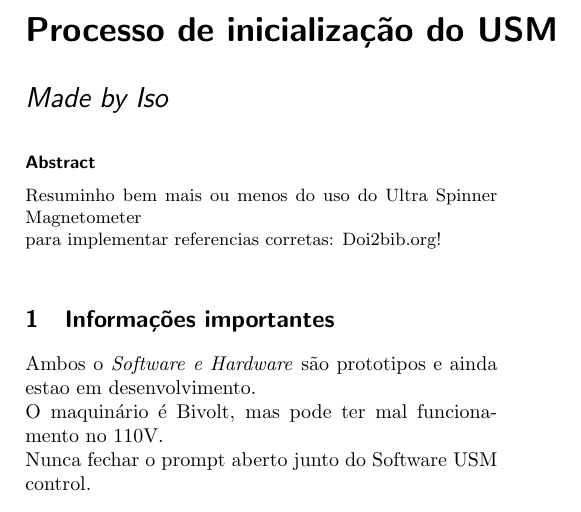
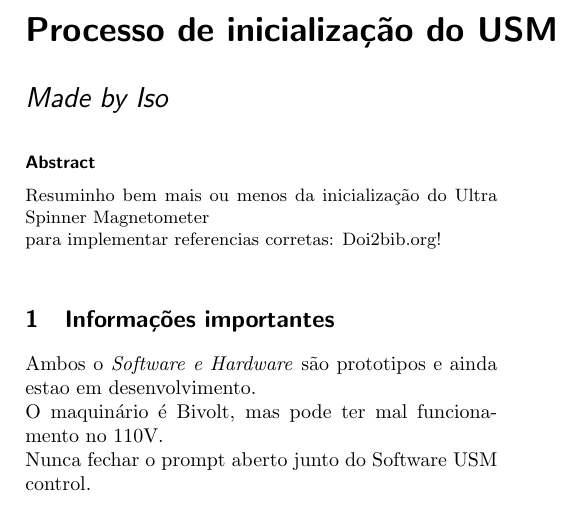
Before and after one commit to Iso414/USM-Tutorial, a LaTeX document (usm_tutorial.tex): part of the page, cut so that both start at the same text. Compiled offline with pdfLaTeX.

Commit message:
perhaps the final change on all the stuff form .gitignore and .tex stuff

```diff
--- a/usm_tutorial.tex
+++ b/usm_tutorial.tex
@@ -10,7 +10,7 @@
 \maketitle
 
 \begin{abstract}
-  Resuminho bem mais ou menos do uso do Ultra Spinner Magnetometer\\
+  Resuminho bem mais ou menos da inicialização do Ultra Spinner Magnetometer\\
   para implementar referencias corretas: Doi2bib.org!
 \end{abstract}
 
```
Also changed, not shown: 1 other file.
